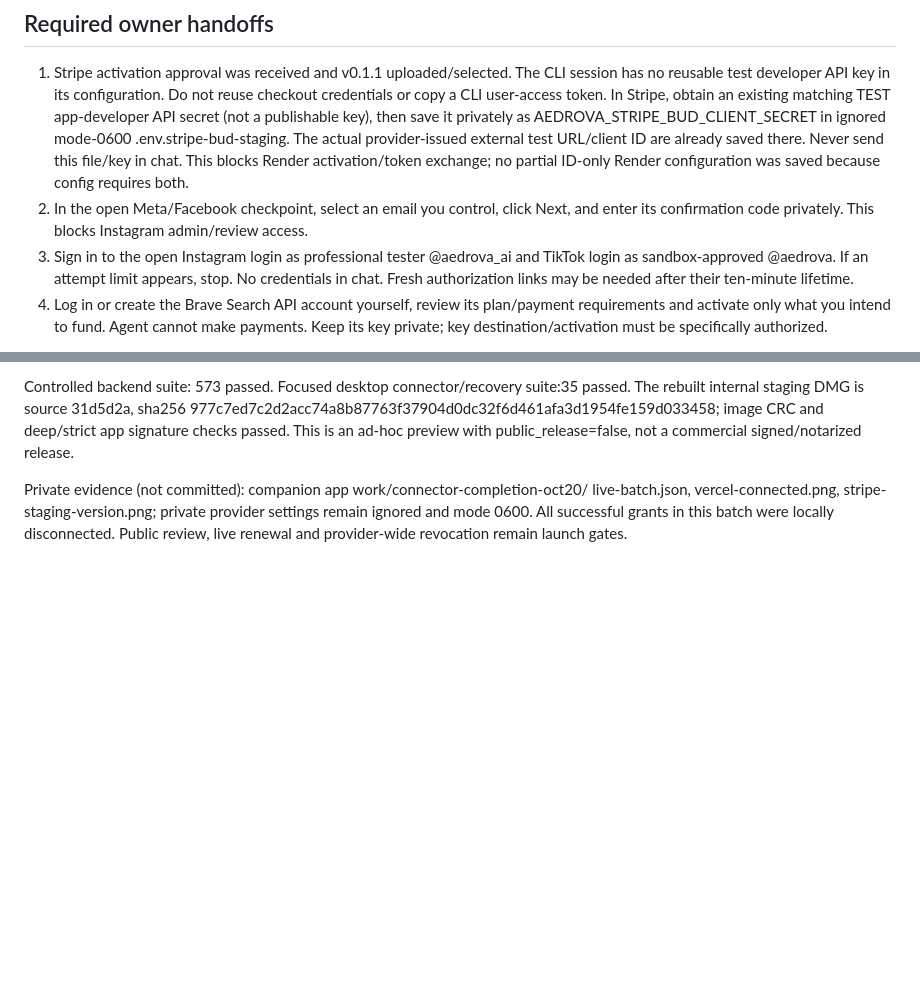
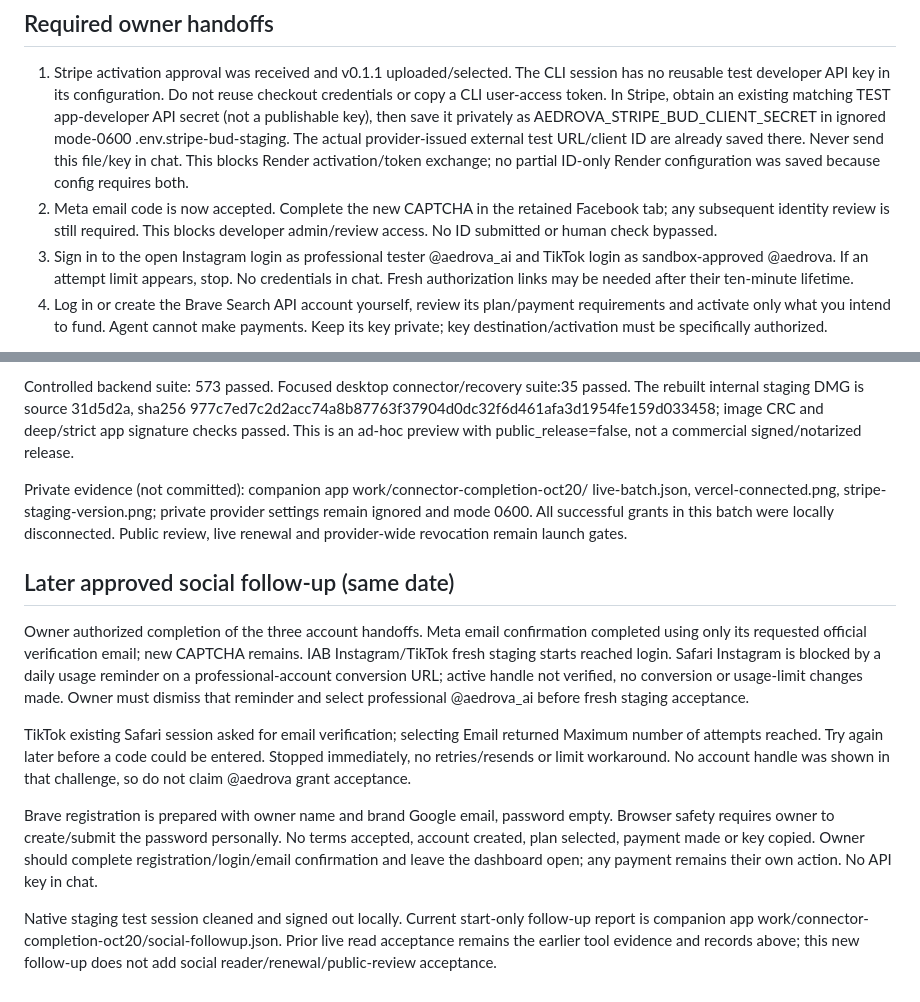
Before and after one commit to ayanshv/Aedrova-website, a Markdown page: docs/connector-completion-2026-10-20.md, 2 parts joined by grey strips. GitHub-like rendering; blank space fills up the shorter version.

Commit message:
Update social verification and Brave owner handoffs

```diff
--- a/docs/connector-completion-2026-10-20.md
+++ b/docs/connector-completion-2026-10-20.md
@@ -63,8 +63,9 @@ file discovery; login-only must not be advertised for this connector's entire fl
    The actual provider-issued external test URL/client ID are already saved there.
    Never send this file/key in chat. This blocks Render activation/token exchange;
    no partial ID-only Render configuration was saved because config requires both.
-2. In the open Meta/Facebook checkpoint, select an email you control, click Next,
-   and enter its confirmation code privately. This blocks Instagram admin/review access.
+2. Meta email code is now accepted. Complete the new CAPTCHA in the retained
+   Facebook tab; any subsequent identity review is still required. This blocks
+   developer admin/review access. No ID submitted or human check bypassed.
 3. Sign in to the open Instagram login as professional tester @aedrova_ai and TikTok
    login as sandbox-approved @aedrova. If an attempt limit appears, stop. No credentials
    in chat. Fresh authorization links may be needed after their ten-minute lifetime.
@@ -119,3 +120,28 @@ live-batch.json, vercel-connected.png, stripe-staging-version.png; private provi
 settings remain ignored and mode 0600. All successful grants in this batch were
 locally disconnected. Public review, live renewal and provider-wide revocation
 remain launch gates.
+
+## Later approved social follow-up (same date)
+
+Owner authorized completion of the three account handoffs. Meta email confirmation
+completed using only its requested official verification email; new CAPTCHA remains.
+IAB Instagram/TikTok fresh staging starts reached login. Safari Instagram is blocked
+by a daily usage reminder on a professional-account conversion URL; active handle
+not verified, no conversion or usage-limit changes made. Owner must dismiss that
+reminder and select professional @aedrova_ai before fresh staging acceptance.
+
+TikTok existing Safari session asked for email verification; selecting Email returned
+Maximum number of attempts reached. Try again later before a code could be entered.
+Stopped immediately, no retries/resends or limit workaround. No account handle was
+shown in that challenge, so do not claim @aedrova grant acceptance.
+
+Brave registration is prepared with owner name and brand Google email, password
+empty. Browser safety requires owner to create/submit the password personally. No
+terms accepted, account created, plan selected, payment made or key copied. Owner
+should complete registration/login/email confirmation and leave the dashboard open;
+any payment remains their own action. No API key in chat.
+
+Native staging test session cleaned and signed out locally. Current start-only
+follow-up report is companion app work/connector-completion-oct20/social-followup.json.
+Prior live read acceptance remains the earlier tool evidence and records above;
+this new follow-up does not add social reader/renewal/public-review acceptance.
```
